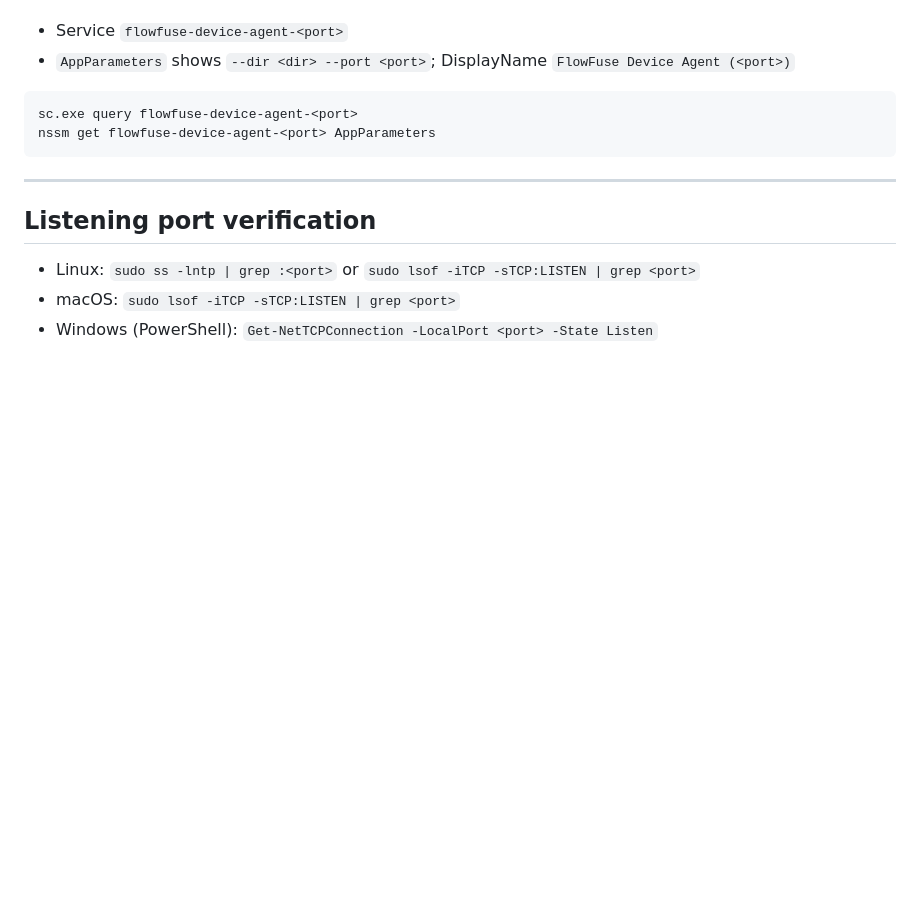
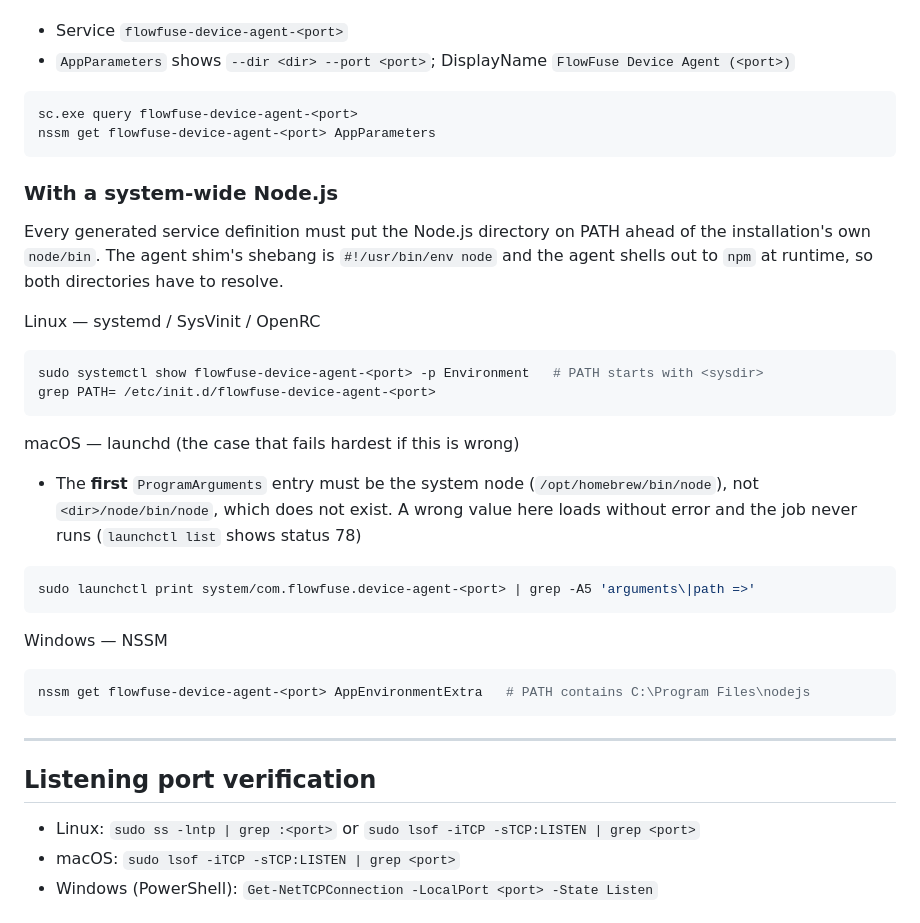
Before and after one commit to FlowFuse/device-agent, a Markdown page: installer/TESTING.md, the part around one of its changes. Rendered like a GitHub page; blank space fills up the shorter version.

````diff
--- a/installer/TESTING.md
+++ b/installer/TESTING.md
@@ -277,6 +340,31 @@ sc.exe query flowfuse-device-agent-<port>
 nssm get flowfuse-device-agent-<port> AppParameters
 ```
 
+### With a system-wide Node.js
+
+Every generated service definition must put the Node.js directory on PATH ahead of the installation's
+own `node/bin`. The agent shim's shebang is `#!/usr/bin/env node` and the agent shells out to `npm`
+at runtime, so both directories have to resolve.
+
+Linux — systemd / SysVinit / OpenRC
+```bash
+sudo systemctl show flowfuse-device-agent-<port> -p Environment   # PATH starts with <sysdir>
+grep PATH= /etc/init.d/flowfuse-device-agent-<port>
+```
+
+macOS — launchd (the case that fails hardest if this is wrong)
+- The **first** `ProgramArguments` entry must be the system node (`/opt/homebrew/bin/node`), not
+  `<dir>/node/bin/node`, which does not exist. A wrong value here loads without error and the job
+  never runs (`launchctl list` shows status 78)
+```bash
+sudo launchctl print system/com.flowfuse.device-agent-<port> | grep -A5 'arguments\|path =>'
+```
+
+Windows — NSSM
+```powershell
+nssm get flowfuse-device-agent-<port> AppEnvironmentExtra   # PATH contains C:\Program Files\nodejs
+```
+
 ---
 
 ## Listening port verification
````
Also changed, not shown: other parts of installer/TESTING.md (+63 -0 lines).
